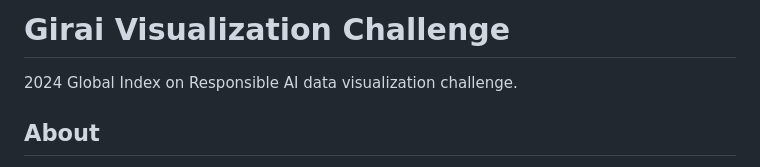
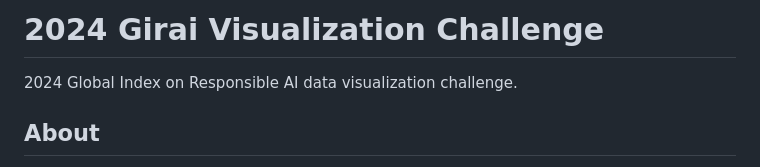
Before and after one commit to edimaudo/GIRAI-Viz-Challenge, a Markdown page: README.md, the part around the change. Rendered like a GitHub page.

```diff
--- a/README.md
+++ b/README.md
@@ -1,4 +1,4 @@
-# Girai Visualization Challenge
+# 2024 Girai Visualization Challenge
 
 2024 Global Index on Responsible AI data visualization challenge.
 
```
